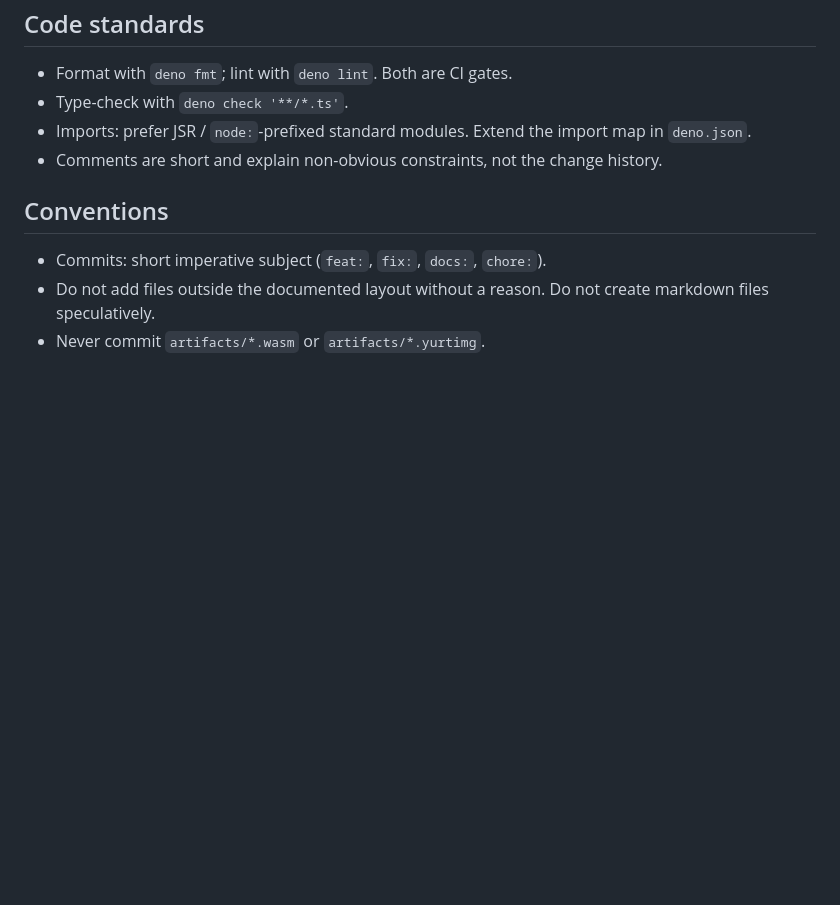
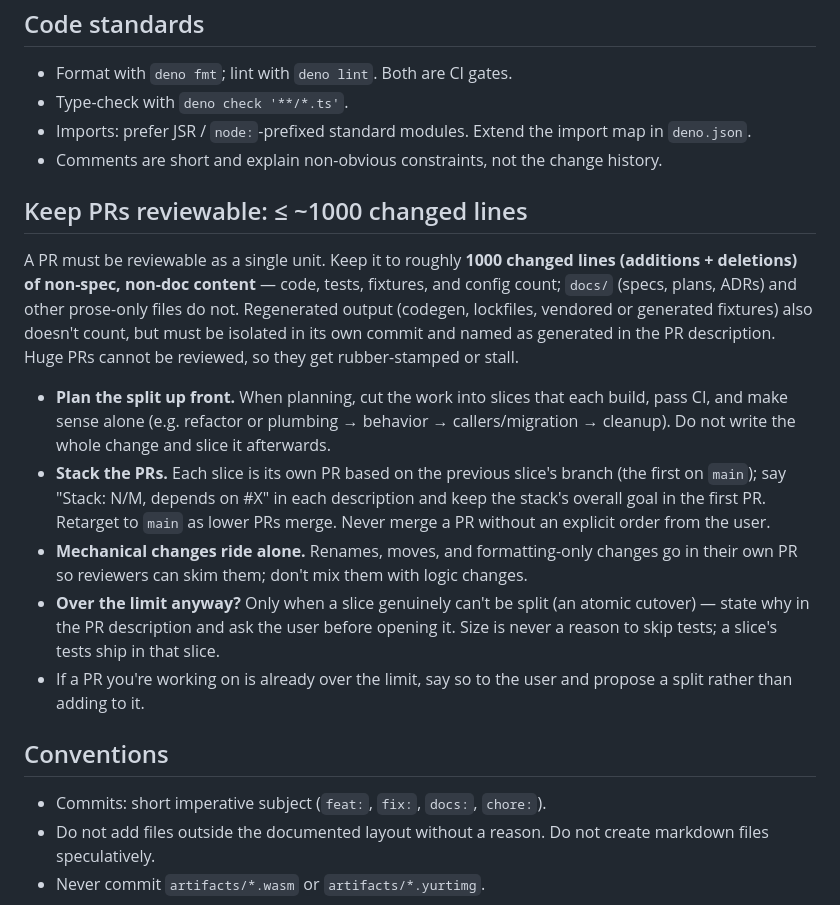
Before and after one commit to YurtOS/yurt-playground, a Markdown page: AGENTS.md, the part around the change. Rendered like a GitHub page; blank space fills up the shorter version.

Commit message:
docs(agents): cap PRs at ~1000 non-doc changed lines; stack when larger
Co-Authored-By: Claude Sonnet 5.5 <noreply@anthropic.com>

```diff
--- a/AGENTS.md
+++ b/AGENTS.md
@@ -102,6 +102,35 @@ the current task.
 - Comments are short and explain non-obvious constraints, not the change
   history.
 
+## Keep PRs reviewable: ≤ ~1000 changed lines
+
+A PR must be reviewable as a single unit. Keep it to roughly **1000 changed
+lines (additions + deletions) of non-spec, non-doc content** — code, tests,
+fixtures, and config count; `docs/` (specs, plans, ADRs) and other prose-only
+files do not. Regenerated output (codegen, lockfiles, vendored or generated
+fixtures) also doesn't count, but must be isolated in its own commit and named
+as generated in the PR description. Huge PRs cannot be reviewed, so they get
+rubber-stamped or stall.
+
+- **Plan the split up front.** When planning, cut the work into slices that each
+  build, pass CI, and make sense alone (e.g. refactor or plumbing → behavior →
+  callers/migration → cleanup). Do not write the whole change and slice it
+  afterwards.
+- **Stack the PRs.** Each slice is its own PR based on the previous slice's
+  branch (the first on `main`); say "Stack: N/M, depends on #X" in each
+  description and keep the stack's overall goal in the first PR. Retarget to
+  `main` as lower PRs merge. Never merge a PR without an explicit order from the
+  user.
+- **Mechanical changes ride alone.** Renames, moves, and formatting-only changes
+  go in their own PR so reviewers can skim them; don't mix them with logic
+  changes.
+- **Over the limit anyway?** Only when a slice genuinely can't be split (an
+  atomic cutover) — state why in the PR description and ask the user before
+  opening it. Size is never a reason to skip tests; a slice's tests ship in that
+  slice.
+- If a PR you're working on is already over the limit, say so to the user and
+  propose a split rather than adding to it.
+
 ## Conventions
 
 - Commits: short imperative subject (`feat:`, `fix:`, `docs:`, `chore:`).
```
